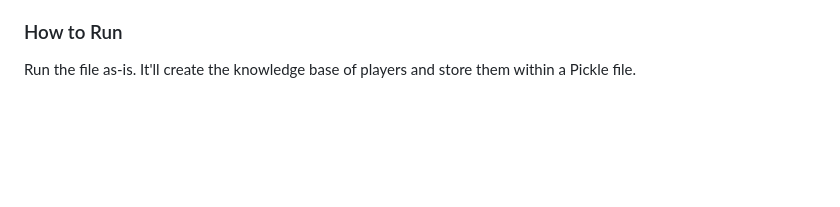
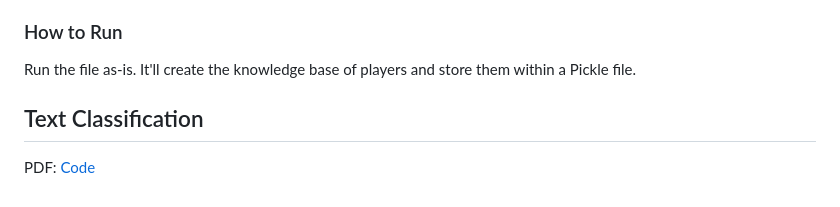
Before and after one commit to Zakenmaru/CS4395_Portfolio, a Markdown page: README.md, the part around the change. Drawn GitHub-style; blank space fills up the shorter version.

```diff
--- a/README.md
+++ b/README.md
@@ -61,3 +61,6 @@ Report: [Link](WebCrawler/web_crawler_report.pdf)
 Program: [Code](WebCrawler/main.py)
 ### How to Run
 Run the file as-is. It'll create the knowledge base of players and store them within a Pickle file.
+
+## Text Classification
+PDF: [Code](TextClassification/sxm180113_text_classification.pdf)
```
